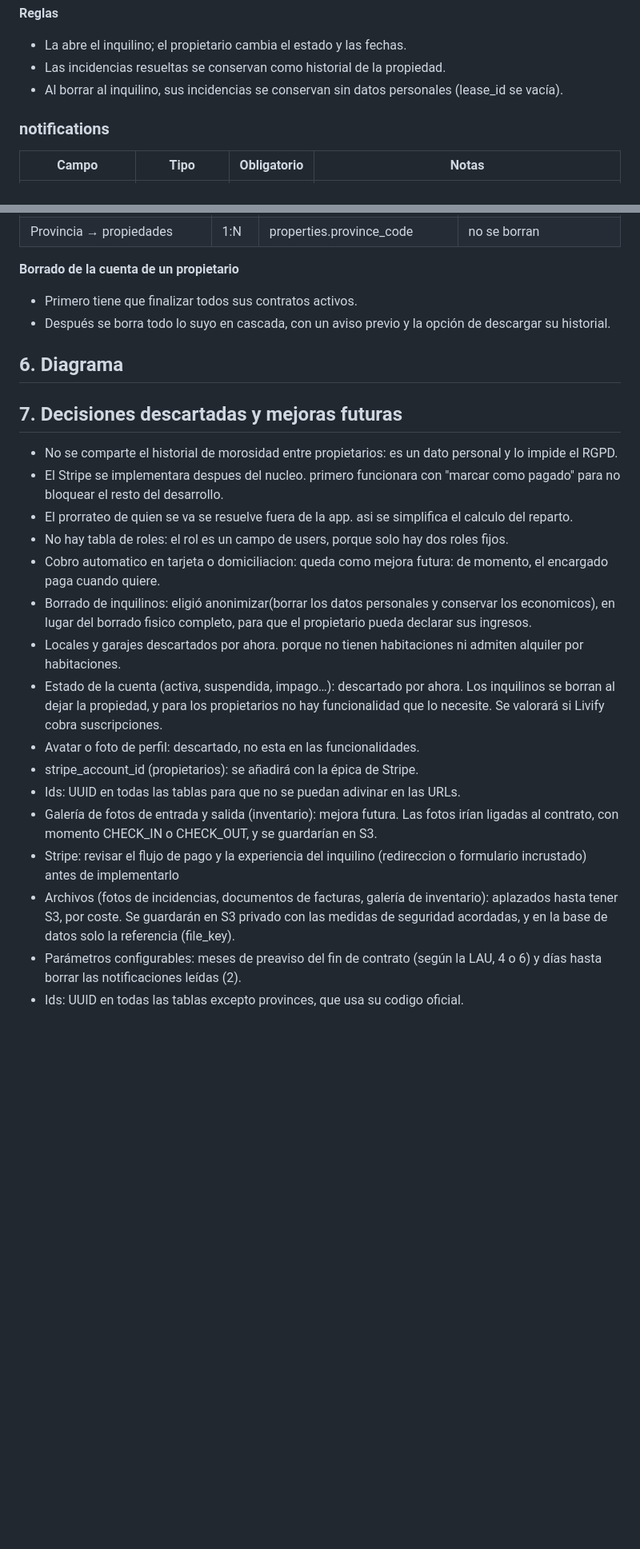
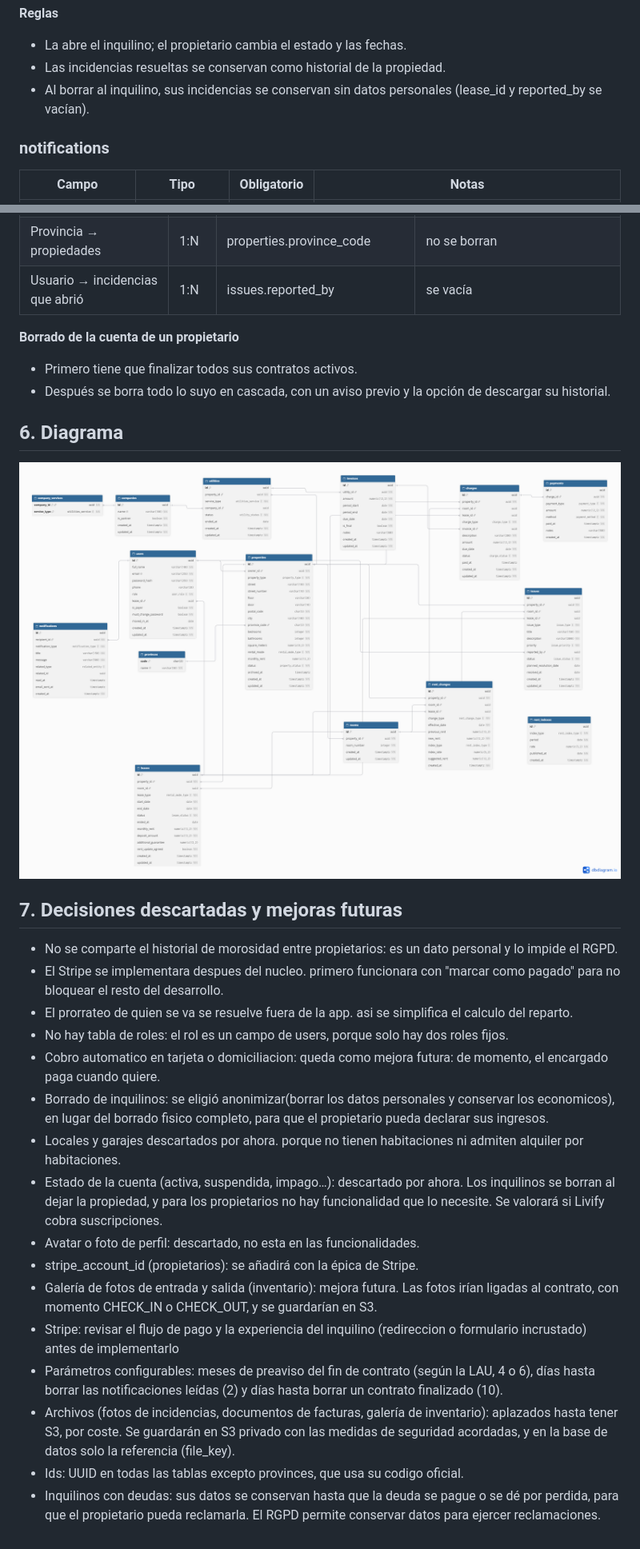
Before and after one commit to ffalaguera/Livify, a Markdown page: docs/modelo-datos.md, 2 parts joined by grey strips. Shown at 80% size. Drawn GitHub-style; pictures changed too: docs/modelo-datos.png; blank space fills up the shorter version.

Commit message:
LVF-24 docs: revisión final del modelo de datos

```diff
--- a/docs/modelo-datos.md
+++ b/docs/modelo-datos.md
@@ -346,7 +357,7 @@ para declarar sus ingresos.
 **Reglas**
 - La abre el inquilino; el propietario cambia el estado y las fechas.
 - Las incidencias resueltas se conservan como historial de la propiedad.
-- Al borrar al inquilino, sus incidencias se conservan sin datos personales (lease_id se vacía).
+- Al borrar al inquilino, sus incidencias se conservan sin datos personales (lease_id y reported_by se vacían).
 
 ### notifications
 | Campo | Tipo | Obligatorio | Notas |
@@ -391,6 +402,7 @@ para declarar sus ingresos.
 | Cobro → pagos | 1:N | payments.charge_id | los cobros no se borran (solo VOID) |
 | Usuario → notificaciones | 1:N | notifications.recipient_id | se borran |
 | Provincia → propiedades | 1:N | properties.province_code | no se borran |
+| Usuario → incidencias que abrió | 1:N | issues.reported_by | se vacía |
 
 **Borrado de la cuenta de un propietario**
 - Primero tiene que finalizar todos sus contratos activos.
@@ -398,21 +410,24 @@ para declarar sus ingresos.
 
 ## 6. Diagrama
 
+![Diagrama del modelo de datos](modelo-datos.png)
+
 ## 7. Decisiones descartadas y mejoras futuras
+
 - No se comparte el historial de morosidad entre propietarios: es un dato personal y lo impide el RGPD.
 - El Stripe se implementara despues del nucleo. primero funcionara con "marcar como pagado" para no bloquear el resto del desarrollo.
 - El prorrateo de quien se va se resuelve fuera de la app. asi se simplifica el calculo del reparto.
 - No hay tabla de roles: el rol es un campo de users, porque solo hay dos roles fijos.
 - Cobro automatico en tarjeta o domiciliacion: queda como mejora futura: de momento, el encargado paga cuando quiere.
-- Borrado de inquilinos: eligió anonimizar(borrar los datos personales y conservar los economicos), en lugar del borrado fisico completo,
+- Borrado de inquilinos: se eligió anonimizar(borrar los datos personales y conservar los economicos), en lugar del borrado fisico completo,
 para que el propietario pueda declarar sus ingresos.
 - Locales y garajes descartados por ahora. porque no tienen habitaciones ni admiten alquiler por habitaciones.
 - Estado de la cuenta (activa, suspendida, impago…): descartado por ahora. Los inquilinos se borran al dejar la propiedad, y para los propietarios no hay funcionalidad que lo necesite. Se valorará si Livify cobra suscripciones.
 - Avatar o foto de perfil: descartado, no esta en las funcionalidades.
 - stripe_account_id (propietarios): se añadirá con la épica de Stripe.
-- Ids: UUID en todas las tablas para que no se puedan adivinar en las URLs.
 - Galería de fotos de entrada y salida (inventario): mejora futura. Las fotos irían ligadas al contrato, con momento CHECK_IN o CHECK_OUT, y se guardarían en S3.
 - Stripe: revisar el flujo de pago y la experiencia del inquilino (redireccion o formulario incrustado) antes de implementarlo
+- Parámetros configurables: meses de preaviso del fin de contrato (según la LAU, 4 o 6), días hasta borrar las notificaciones leídas (2) y días hasta borrar un contrato finalizado (10).
 - Archivos (fotos de incidencias, documentos de facturas, galería de inventario): aplazados hasta tener S3, por coste. Se guardarán en S3 privado con las medidas de seguridad acordadas, y en la base de datos solo la referencia (file_key).
-- Parámetros configurables: meses de preaviso del fin de contrato (según la LAU, 4 o 6) y días hasta borrar las notificaciones leídas (2).
 - Ids: UUID en todas las tablas excepto provinces, que usa su codigo oficial.
+- Inquilinos con deudas: sus datos se conservan hasta que la deuda se pague o se dé por perdida, para que el propietario pueda reclamarla. El RGPD permite conservar datos para ejercer reclamaciones.
```
Also changed, not shown: other parts of docs/modelo-datos.md (+24 -13 lines), 1 other file.
